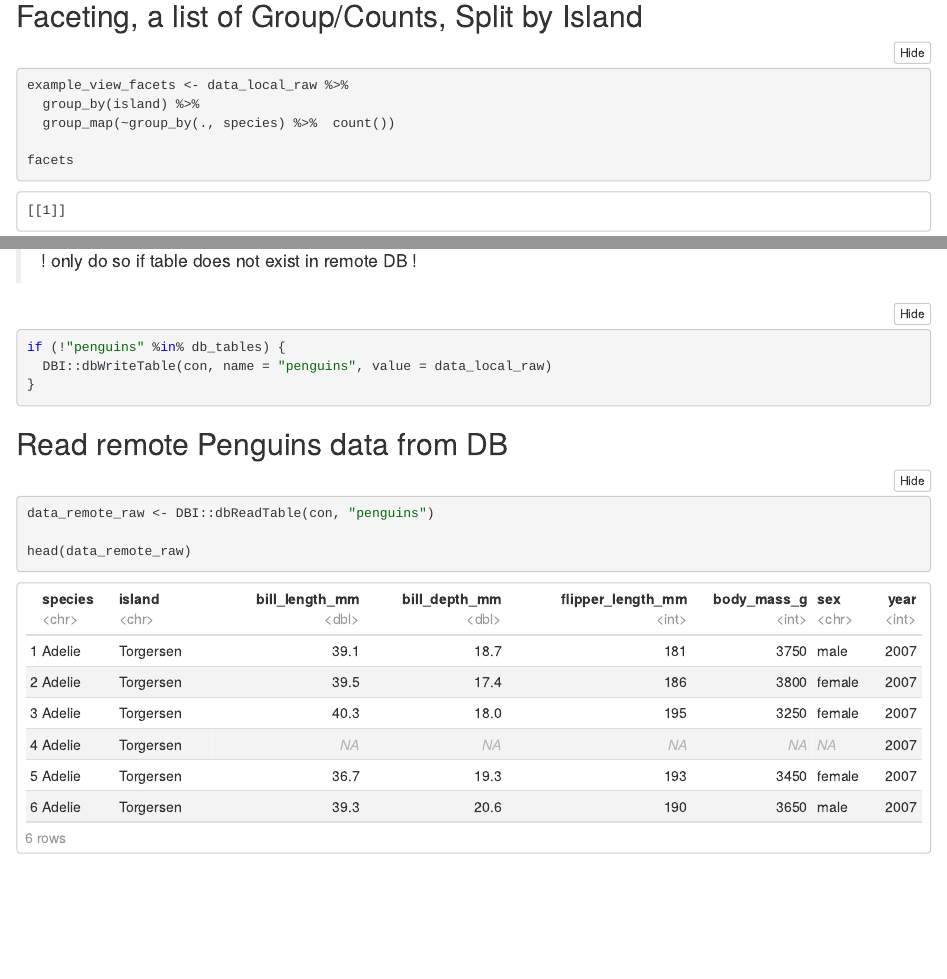
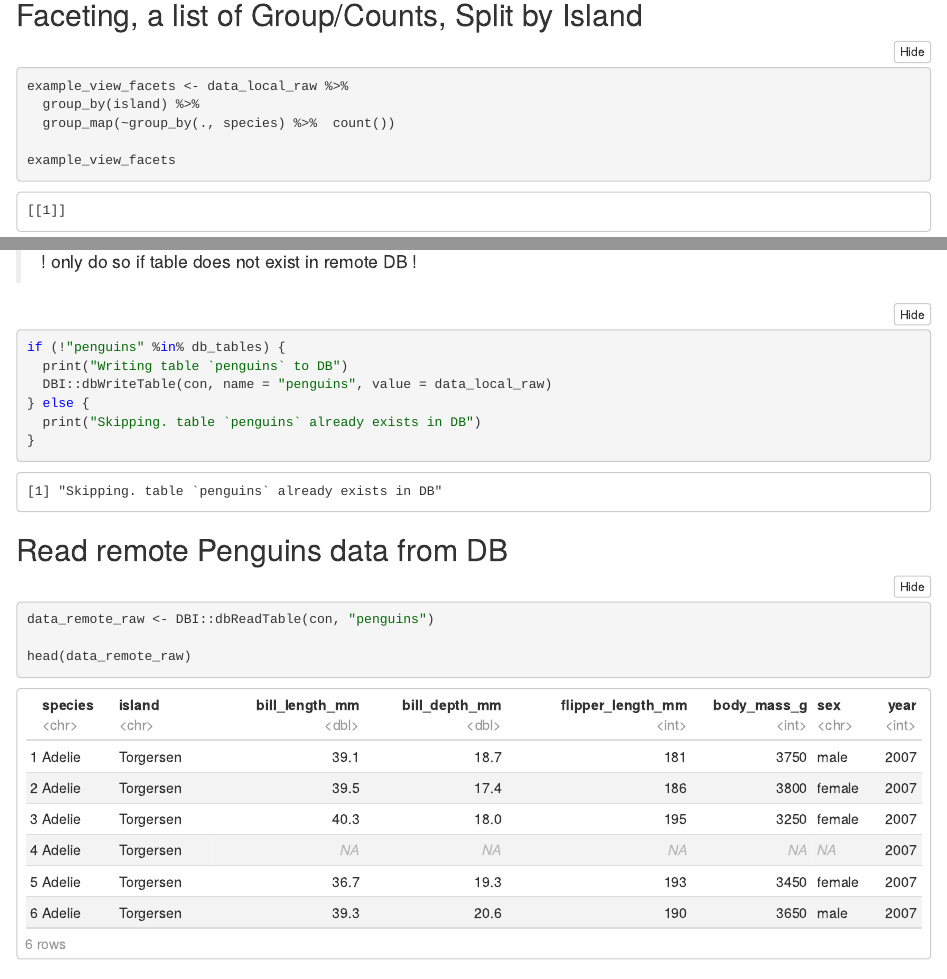
Before and after one commit to CorrelAid/DataToMetabase, an R Markdown document (00-db-connection-test.Rmd): the page in a window 1100 px wide, from 890 px down before the commit and from 1140 px down after it, so that both start at the same text, and a second part further down, joined at a grey line. The pictures show the output file 00-db-connection-test.nb.html that the author committed with the source, opened offline.

Commit message:
demo script: typo fixed

````diff
--- a/00-db-connection-test.Rmd
+++ b/00-db-connection-test.Rmd
@@ -39,7 +39,7 @@ example_view_facets <- data_local_raw %>%
   group_by(island) %>%
   group_map(~group_by(., species) %>%  count())
 
-facets
+example_view_facets
 ```
 
 # Connect to DB
@@ -62,7 +62,10 @@ con # <- this is the currently open connection
 
 ```{r}
 if (!"penguins" %in% db_tables) {
+  print("Writing table `penguins` to DB")
   DBI::dbWriteTable(con, name = "penguins", value = data_local_raw)
+} else {
+  print("Skipping. table `penguins` already exists in DB")
 }
 ```
 
````
Also changed, not shown: 00-db-connection-test.nb.html.
